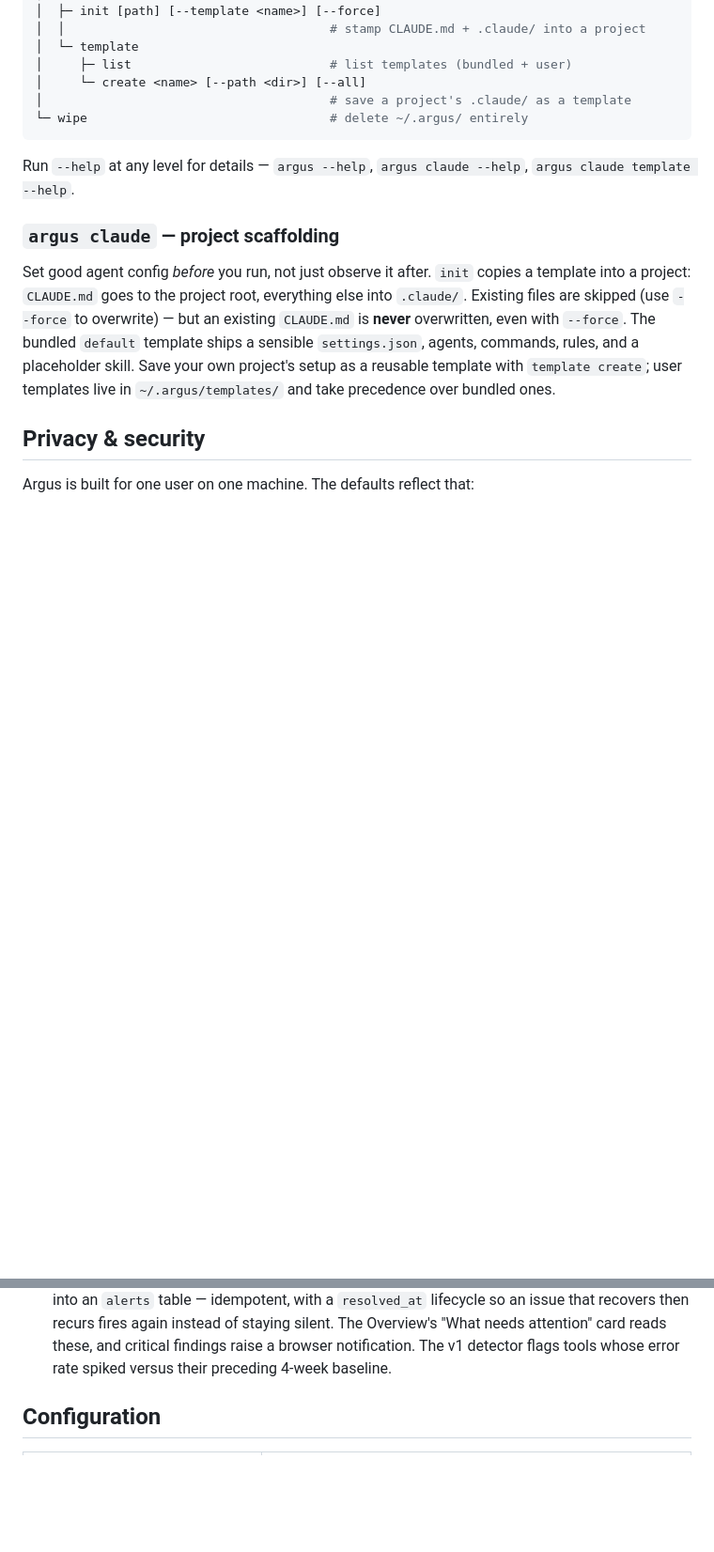
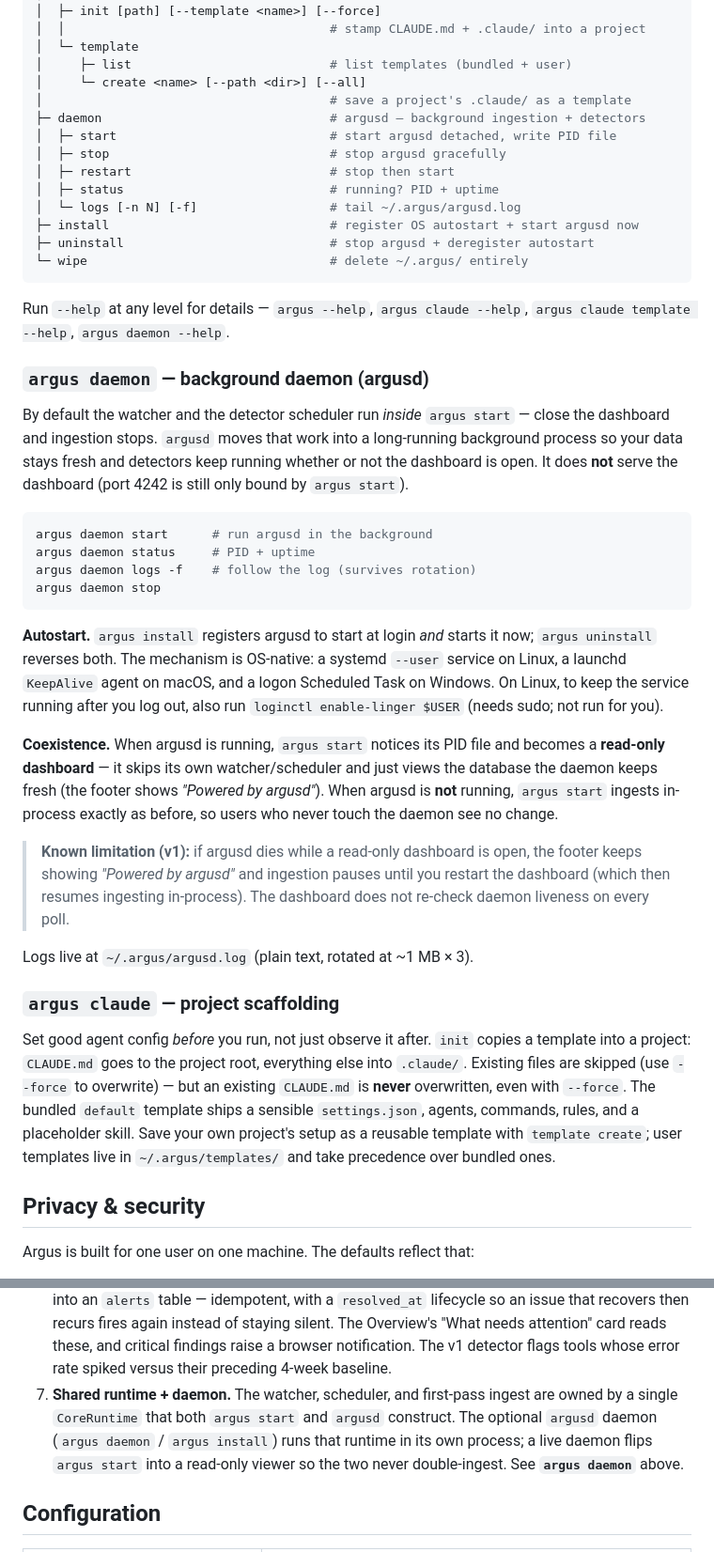
Before and after one commit to KrishBhimani/argus-cli, a Markdown page: README.md, 2 parts joined by grey strips. Shown at 94% size. Drawn GitHub-style; blank space fills up the shorter version.

Commit message:
docs: document argusd background daemon + install/uninstall
CLI tree, dedicated argus daemon section (coexistence + known limitation),
how-it-works shared-runtime note, and source-layout entries for core/ and
daemon/.

Co-Authored-By: Claude Opus 4.8 (1M context) <noreply@anthropic.com>

````diff
--- a/README.md
+++ b/README.md
@@ -54,11 +54,53 @@ argus                                   # top-level command group
 │     ├─ list                           # list templates (bundled + user)
 │     └─ create <name> [--path <dir>] [--all]
 │                                       # save a project's .claude/ as a template
+├─ daemon                               # argusd — background ingestion + detectors
+│  ├─ start                             # start argusd detached, write PID file
+│  ├─ stop                              # stop argusd gracefully
+│  ├─ restart                           # stop then start
+│  ├─ status                            # running? PID + uptime
+│  └─ logs [-n N] [-f]                  # tail ~/.argus/argusd.log
+├─ install                              # register OS autostart + start argusd now
+├─ uninstall                            # stop argusd + deregister autostart
 └─ wipe                                 # delete ~/.argus/ entirely
 ```
 
 Run `--help` at any level for details — `argus --help`, `argus claude --help`,
-`argus claude template --help`.
+`argus claude template --help`, `argus daemon --help`.
+
+### `argus daemon` — background daemon (argusd)
+
+By default the watcher and the detector scheduler run *inside* `argus start` —
+close the dashboard and ingestion stops. `argusd` moves that work into a
+long-running background process so your data stays fresh and detectors keep
+running whether or not the dashboard is open. It does **not** serve the
+dashboard (port 4242 is still only bound by `argus start`).
+
+```sh
+argus daemon start      # run argusd in the background
+argus daemon status     # PID + uptime
+argus daemon logs -f    # follow the log (survives rotation)
+argus daemon stop
+```
+
+**Autostart.** `argus install` registers argusd to start at login *and* starts
+it now; `argus uninstall` reverses both. The mechanism is OS-native: a systemd
+`--user` service on Linux, a launchd `KeepAlive` agent on macOS, and a logon
+Scheduled Task on Windows. On Linux, to keep the service running after you log
+out, also run `loginctl enable-linger $USER` (needs sudo; not run for you).
+
+**Coexistence.** When argusd is running, `argus start` notices its PID file and
+becomes a **read-only dashboard** — it skips its own watcher/scheduler and just
+views the database the daemon keeps fresh (the footer shows *"Powered by
+argusd"*). When argusd is **not** running, `argus start` ingests in-process
+exactly as before, so users who never touch the daemon see no change.
+
+> **Known limitation (v1):** if argusd dies while a read-only dashboard is open,
+> the footer keeps showing *"Powered by argusd"* and ingestion pauses until you
+> restart the dashboard (which then resumes ingesting in-process). The dashboard
+> does not re-check daemon liveness on every poll.
+
+Logs live at `~/.argus/argusd.log` (plain text, rotated at ~1 MB × 3).
 
 ### `argus claude` — project scaffolding
 
@@ -124,6 +166,12 @@ For vulnerability reports, see [SECURITY.md](./SECURITY.md).
    Overview's "What needs attention" card reads these, and critical findings
    raise a browser notification. The v1 detector flags tools whose error rate
    spiked versus their preceding 4-week baseline.
+7. **Shared runtime + daemon.** The watcher, scheduler, and first-pass ingest
+   are owned by a single `CoreRuntime` that both `argus start` and `argusd`
+   construct. The optional `argusd` daemon (`argus daemon` / `argus install`)
+   runs that runtime in its own process; a live daemon flips `argus start`
+   into a read-only viewer so the two never double-ingest. See **`argus
+   daemon`** above.
 
 ## Configuration
 
````
Also changed, not shown: other parts of README.md (+3 -1 lines).
